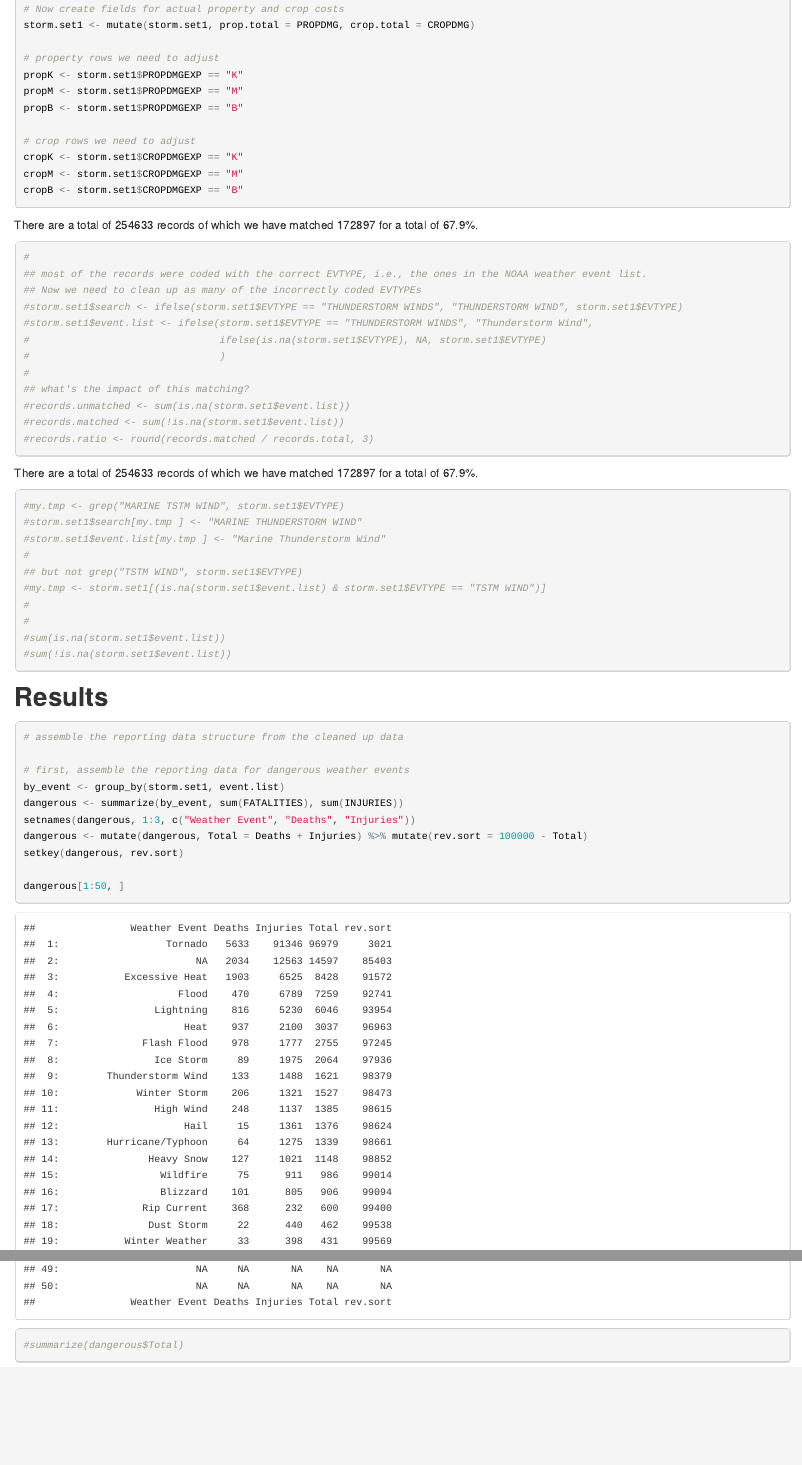
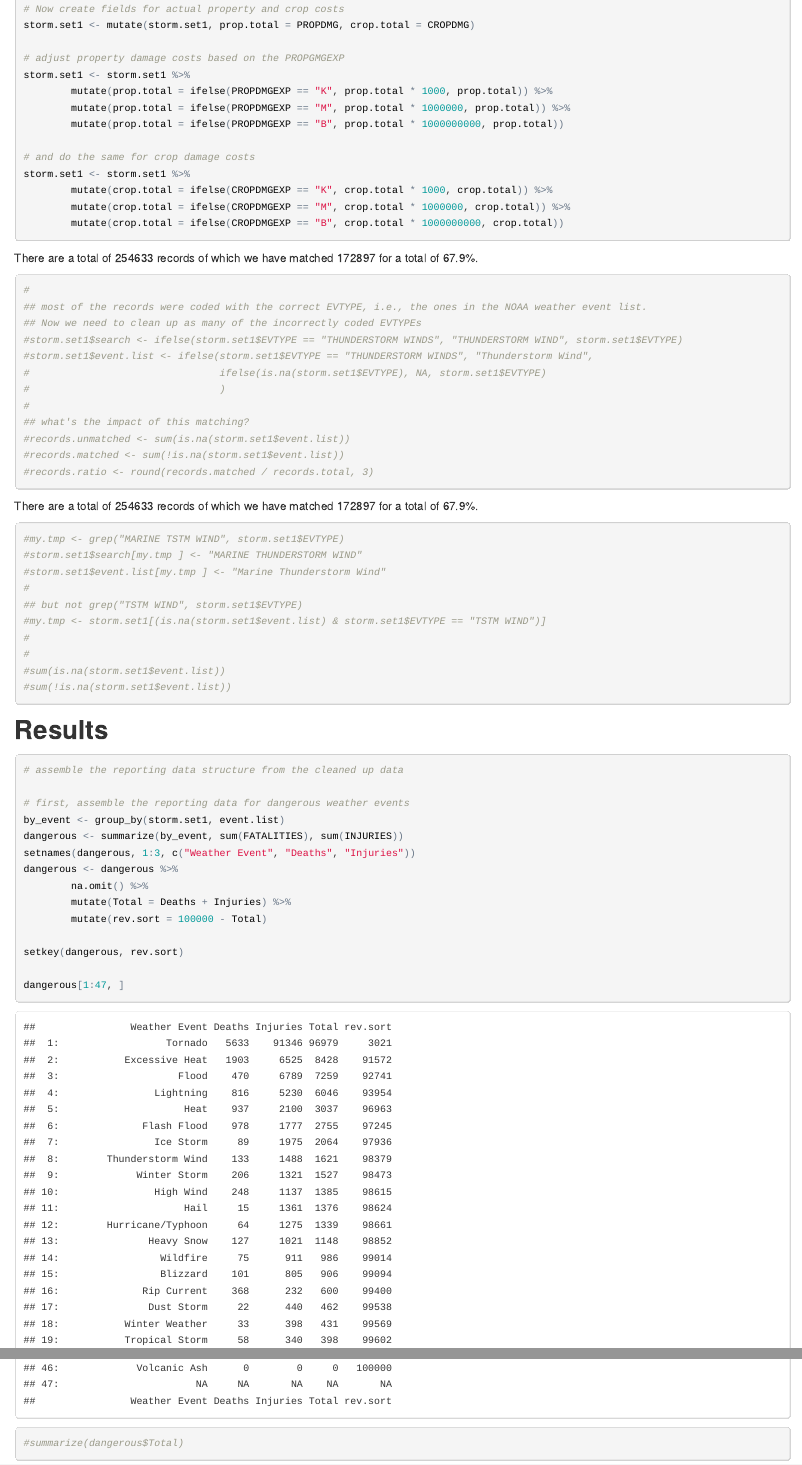
Before and after one commit to apyle/RepData_PeerAssessment2, an R Markdown document (PA2_template.Rmd): the page in a window 1100 px wide, from 13780 px down, and a second part further down, joined at a grey line. The pictures show the output file PA2_template.html that the author committed with the source, opened offline.

Commit message:
Add costs structure

````diff
--- a/PA2_template.Rmd
+++ b/PA2_template.Rmd
@@ -118,15 +118,17 @@ records.ratio <- round(records.matched / records.total, 3)
 # Now create fields for actual property and crop costs
 storm.set1 <- mutate(storm.set1, prop.total = PROPDMG, crop.total = CROPDMG)
 
-# property rows we need to adjust
-propK <- storm.set1$PROPDMGEXP == "K"
-propM <- storm.set1$PROPDMGEXP == "M"
-propB <- storm.set1$PROPDMGEXP == "B"
+# adjust property damage costs based on the PROPGMGEXP
+storm.set1 <- storm.set1 %>%
+        mutate(prop.total = ifelse(PROPDMGEXP == "K", prop.total * 1000, prop.total)) %>%
+        mutate(prop.total = ifelse(PROPDMGEXP == "M", prop.total * 1000000, prop.total)) %>%
+        mutate(prop.total = ifelse(PROPDMGEXP == "B", prop.total * 1000000000, prop.total))
 
-# crop rows we need to adjust
-cropK <- storm.set1$CROPDMGEXP == "K"
-cropM <- storm.set1$CROPDMGEXP == "M"
-cropB <- storm.set1$CROPDMGEXP == "B"
+# and do the same for crop damage costs
+storm.set1 <- storm.set1 %>%
+        mutate(crop.total = ifelse(CROPDMGEXP == "K", crop.total * 1000, crop.total)) %>%
+        mutate(crop.total = ifelse(CROPDMGEXP == "M", crop.total * 1000000, crop.total)) %>%
+        mutate(crop.total = ifelse(CROPDMGEXP == "B", crop.total * 1000000000, crop.total))
 
 
 ```
@@ -172,10 +174,14 @@ There are a total of `r records.total` records of which we have matched `r recor
 by_event <- group_by(storm.set1, event.list)
 dangerous <- summarize(by_event, sum(FATALITIES), sum(INJURIES))
 setnames(dangerous, 1:3, c("Weather Event", "Deaths", "Injuries"))
-dangerous <- mutate(dangerous, Total = Deaths + Injuries) %>% mutate(rev.sort = 100000 - Total)
+dangerous <- dangerous %>%
+        na.omit() %>%
+        mutate(Total = Deaths + Injuries) %>%
+        mutate(rev.sort = 100000 - Total)
+
 setkey(dangerous, rev.sort)
 
-dangerous[1:50, ]
+dangerous[1:47, ]
 #summarize(dangerous$Total)
 ```
 <br />
````
Also changed, not shown: PA2_template.html, PA2_template.md, PA2_template.Rmd (12 more changed lines).
